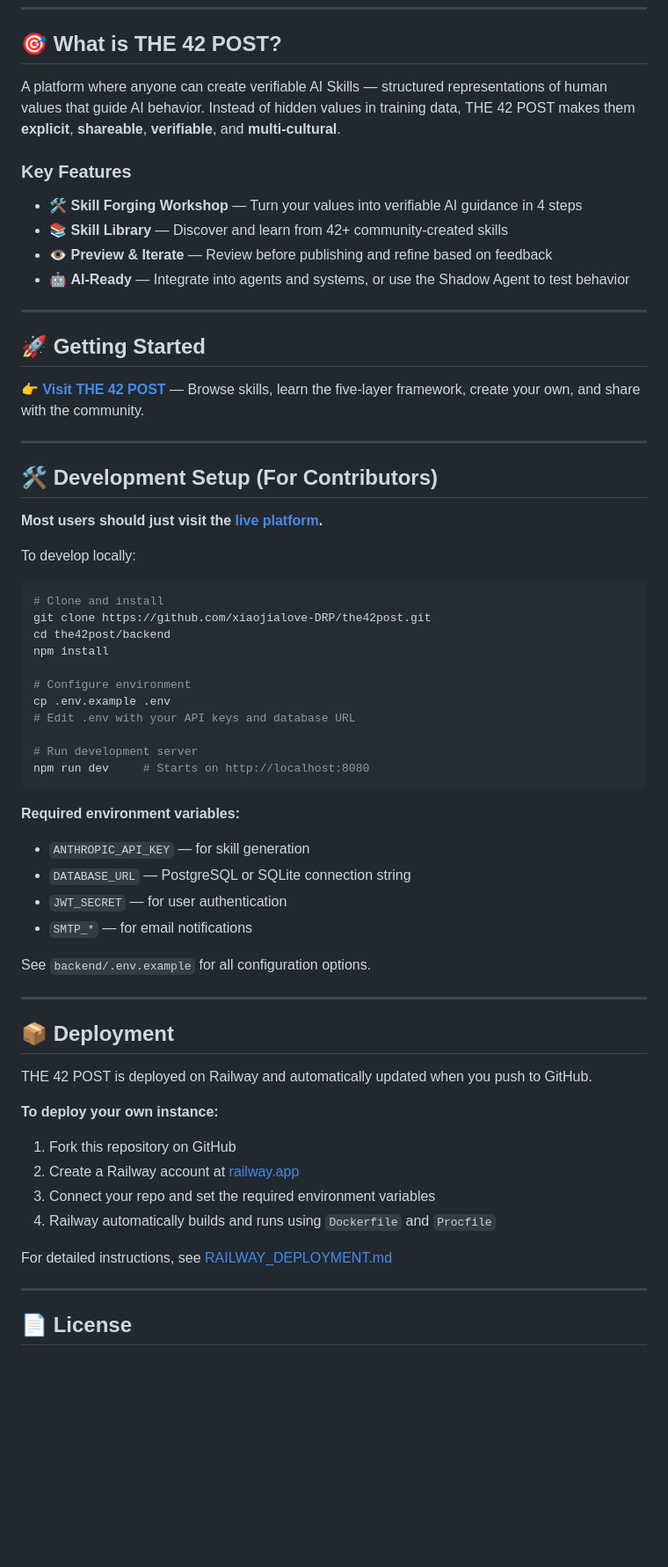
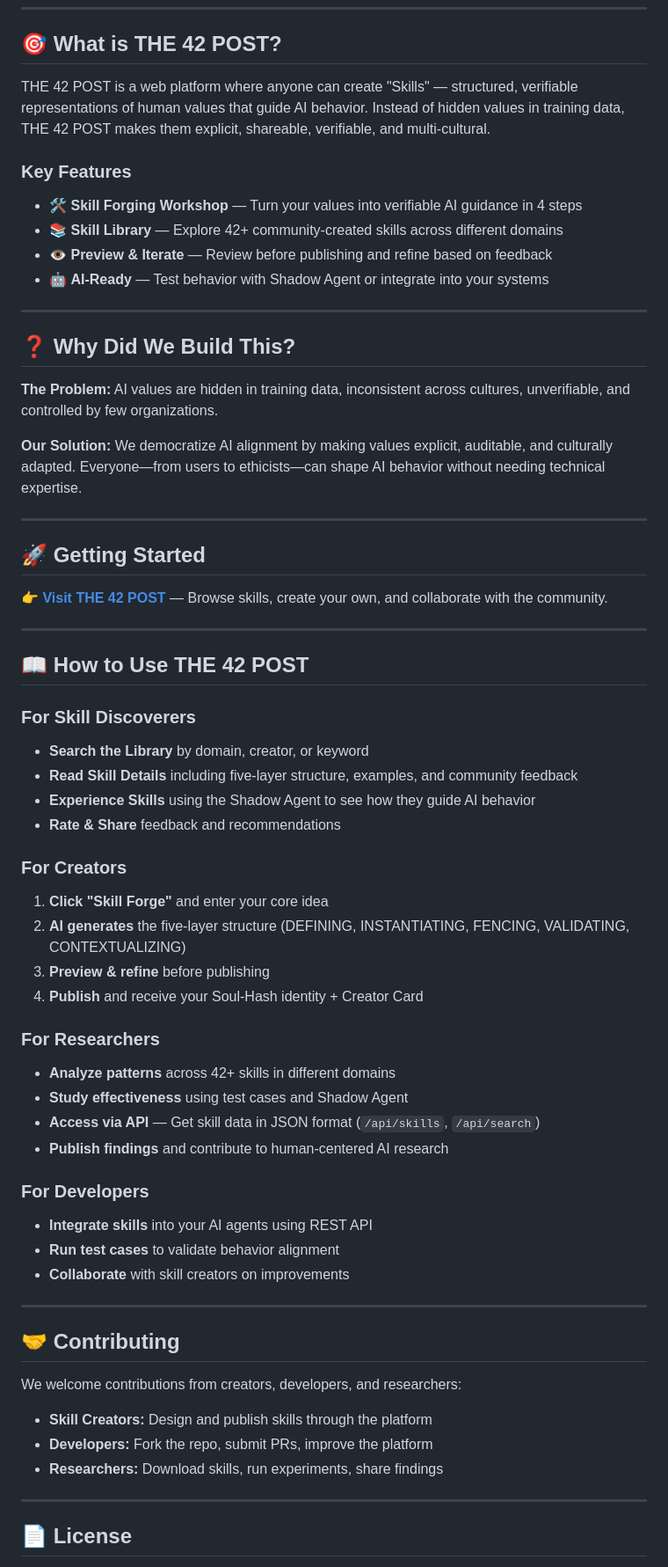
Before and after one commit to xiaojialove-DRP/the42post, a Markdown page: README.md, the part around one of its changes. Shown at 88% size. Drawn GitHub-style; blank space fills up the shorter version.

Commit message:
Refine README — keep substance, simplify presentation
- Restore 'Why Did We Build This' (concise)
- Restore user role guides as scannable bullet points
- Restore Contributing and Acknowledgments (simplified)
- Remove Development Setup and Deployment sections
- Clean format: 99 lines with all essential content

Co-Authored-By: Claude Haiku 4.5 <noreply@anthropic.com>

````diff
--- a/README.md
+++ b/README.md
@@ -11,65 +11,65 @@ Democratizing how humans define, share, and verify their values for AI systems.
 
 ## 🎯 What is THE 42 POST?
 
-A platform where anyone can create verifiable AI Skills — structured representations of human values that guide AI behavior. Instead of hidden values in training data, THE 42 POST makes them **explicit**, **shareable**, **verifiable**, and **multi-cultural**.
+THE 42 POST is a web platform where anyone can create "Skills" — structured, verifiable representations of human values that guide AI behavior. Instead of hidden values in training data, THE 42 POST makes them explicit, shareable, verifiable, and multi-cultural.
 
 ### Key Features
 
 - 🛠️ **Skill Forging Workshop** — Turn your values into verifiable AI guidance in 4 steps
-- 📚 **Skill Library** — Discover and learn from 42+ community-created skills
+- 📚 **Skill Library** — Explore 42+ community-created skills across different domains
 - 👁️ **Preview & Iterate** — Review before publishing and refine based on feedback
-- 🤖 **AI-Ready** — Integrate into agents and systems, or use the Shadow Agent to test behavior
+- 🤖 **AI-Ready** — Test behavior with Shadow Agent or integrate into your systems
 
+---
+
+## ❓ Why Did We Build This?
+
+**The Problem:** AI values are hidden in training data, inconsistent across cultures, unverifiable, and controlled by few organizations.
+
+**Our Solution:** We democratize AI alignment by making values explicit, auditable, and culturally adapted. Everyone—from users to ethicists—can shape AI behavior without needing technical expertise.
 
 ---
 
 ## 🚀 Getting Started
 
-**[👉 Visit THE 42 POST](https://the42post-production.up.railway.app)** — Browse skills, learn the five-layer framework, create your own, and share with the community.
+**[👉 Visit THE 42 POST](https://the42post-production.up.railway.app)** — Browse skills, create your own, and collaborate with the community.
 
 ---
 
-## 🛠️ Development Setup (For Contributors)
+## 📖 How to Use THE 42 POST
 
-**Most users should just visit the [live platform](https://the42post-production.up.railway.app).**
+### For Skill Discoverers
+- **Search the Library** by domain, creator, or keyword
+- **Read Skill Details** including five-layer structure, examples, and community feedback
+- **Experience Skills** using the Shadow Agent to see how they guide AI behavior
+- **Rate & Share** feedback and recommendations
 
-To develop locally:
+### For Creators
+1. **Click "Skill Forge"** and enter your core idea
+2. **AI generates** the five-layer structure (DEFINING, INSTANTIATING, FENCING, VALIDATING, CONTEXTUALIZING)
+3. **Preview & refine** before publishing
+4. **Publish** and receive your Soul-Hash identity + Creator Card
 
-```bash
-# Clone and install
-git clone https://github.com/xiaojialove-DRP/the42post.git
-cd the42post/backend
-npm install
+### For Researchers
+- **Analyze patterns** across 42+ skills in different domains
+- **Study effectiveness** using test cases and Shadow Agent
+- **Access via API** — Get skill data in JSON format (`/api/skills`, `/api/search`)
+- **Publish findings** and contribute to human-centered AI research
 
-# Configure environment
-cp .env.example .env
-# Edit .env with your API keys and database URL
-
-# Run development server
-npm run dev     # Starts on http://localhost:8080
-```
-
-**Required environment variables:**
-- `ANTHROPIC_API_KEY` — for skill generation
-- `DATABASE_URL` — PostgreSQL or SQLite connection string
-- `JWT_SECRET` — for user authentication
-- `SMTP_*` — for email notifications
-
-See `backend/.env.example` for all configuration options.
+### For Developers
+- **Integrate skills** into your AI agents using REST API
+- **Run test cases** to validate behavior alignment
+- **Collaborate** with skill creators on improvements
 
 ---
 
-## 📦 Deployment
+## 🤝 Contributing
 
-THE 42 POST is deployed on Railway and automatically updated when you push to GitHub.
+We welcome contributions from creators, developers, and researchers:
 
-**To deploy your own instance:**
-1. Fork this repository on GitHub
-2. Create a Railway account at [railway.app](https://railway.app)
-3. Connect your repo and set the required environment variables
-4. Railway automatically builds and runs using `Dockerfile` and `Procfile`
-
-For detailed instructions, see [RAILWAY_DEPLOYMENT.md](RAILWAY_DEPLOYMENT.md)
+- **Skill Creators:** Design and publish skills through the platform
+- **Developers:** Fork the repo, submit PRs, improve the platform
+- **Researchers:** Download skills, run experiments, share findings
 
 ---
 
````
Also changed, not shown: other parts of README.md (+7 -2 lines).
